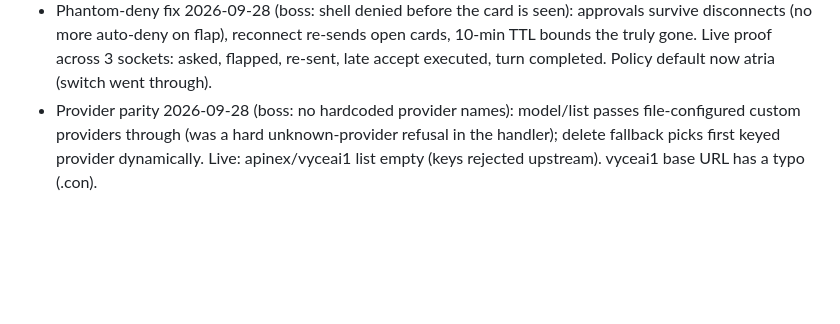
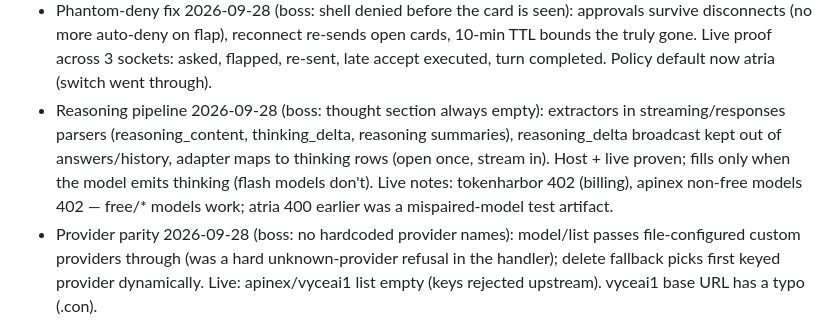
Before and after one commit to Akonuche01/Interlux, a Markdown page: PROJECT_STATE.md, the part around the change. Drawn GitHub-style; blank space fills up the shorter version.

Commit message:
PROJECT_STATE: reasoning pipeline

```diff
--- a/PROJECT_STATE.md
+++ b/PROJECT_STATE.md
@@ -230,6 +230,14 @@ Plan: docs/STAGE3_USERLAND_PLAN.md. Foundation committed, awaiting build test:
   Live proof across 3 sockets: asked, flapped, re-sent, late accept
   executed, turn completed. Policy default now atria (switch went
   through).
+- Reasoning pipeline 2026-09-28 (boss: thought section always empty):
+  extractors in streaming/responses parsers (reasoning_content,
+  thinking_delta, reasoning summaries), reasoning_delta broadcast kept
+  out of answers/history, adapter maps to thinking rows (open once,
+  stream in). Host + live proven; fills only when the model emits
+  thinking (flash models don't). Live notes: tokenharbor 402 (billing),
+  apinex non-free models 402 — free/* models work; atria 400 earlier
+  was a mispaired-model test artifact.
 - Provider parity 2026-09-28 (boss: no hardcoded provider names):
   model/list passes file-configured custom providers through (was a
   hard unknown-provider refusal in the handler); delete fallback picks
```
